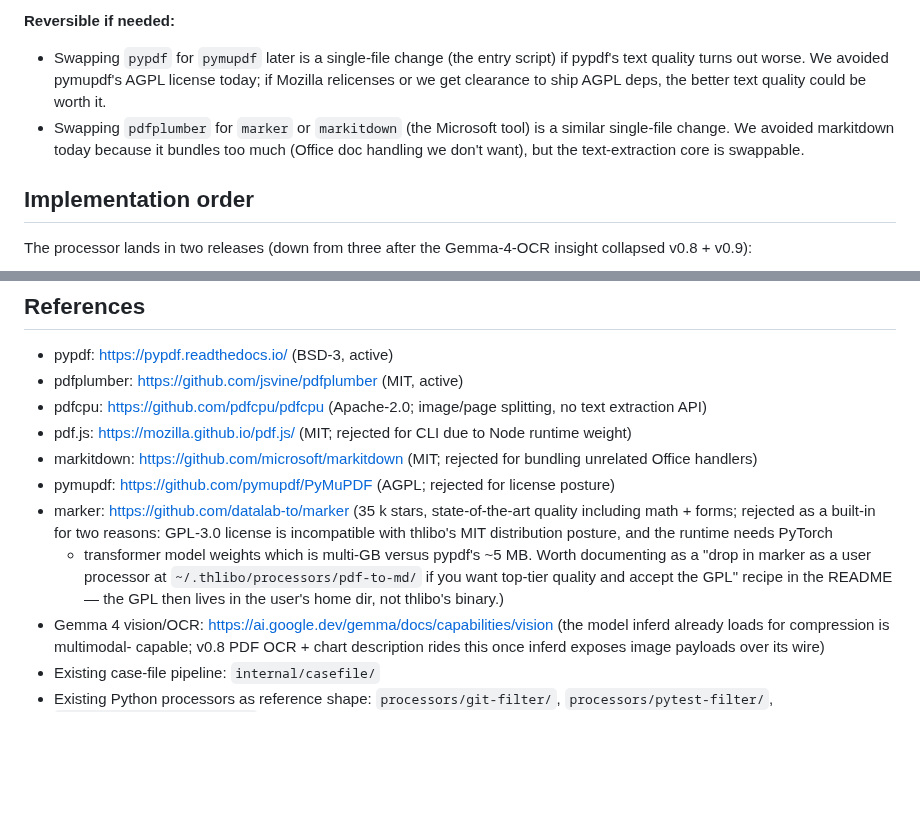
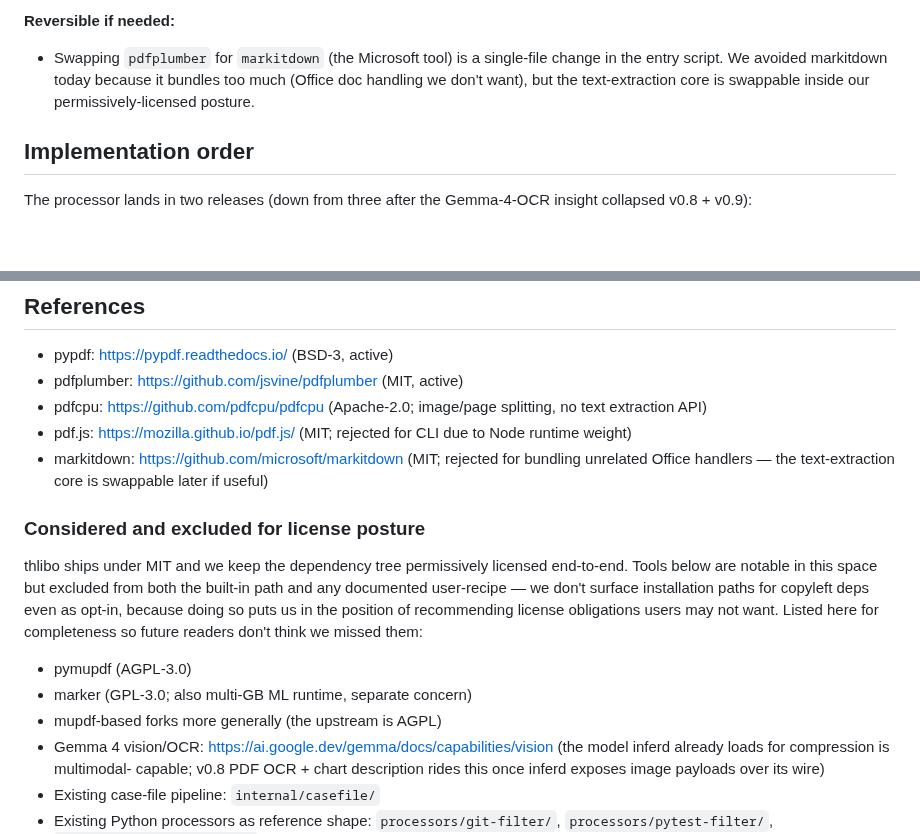
Before and after one commit to 3rg0n/thlibo, a Markdown page: docs/adr/0007-pdf-to-markdown.md, 2 parts joined by grey strips. GitHub-like rendering; blank space fills up the shorter version.

Commit message:
docs(adr/changelog): no copyleft deps, even as opt-in recipes
Per user direction: thlibo stays permissively-licensed
end-to-end. The previous ADR 0007 + CHANGELOG draft mentioned
marker (GPL-3.0) and pymupdf (AGPL-3.0) as either swap-in
alternatives or "drop into ~/.thlibo/processors/ if you want
top-tier quality" recipes. Both removed.

ADR 0007 changes:
  - "Reversible if needed" section: drop the pymupdf swap-back
    path; markitdown stays as the single permissive alternative.
  - References: marker + pymupdf moved into a new
    "Considered and excluded for license posture" subsection,
    framed explicitly as "we don't surface installation paths
    for copyleft deps even as opt-in."
  - Note added: mupdf-family forks generally inherit AGPL —
    so future wrappers around the same upstream are also out.

CHANGELOG: rewrites the dep summary to call out
permissively-licensed end-to-end (MIT / BSD / Apache); the
explicitly-excluded-because-copyleft list (pymupdf, marker) is
named so future readers understand the intent.

The processor's actual dep tree (pypdf BSD-3 + pdfplumber MIT)
is unchanged. This is purely a documentation / framing fix.

Co-Authored-By: Claude Opus 4.7 <noreply@anthropic.com>

```diff
--- a/docs/adr/0007-pdf-to-markdown.md
+++ b/docs/adr/0007-pdf-to-markdown.md
@@ -158,16 +158,11 @@ inferd's wire supports image payloads.
 
 **Reversible if needed:**
 
-- Swapping `pypdf` for `pymupdf` later is a single-file change
-  (the entry script) if pypdf's text quality turns out worse. We
-  avoided pymupdf's AGPL license today; if Mozilla relicenses or
-  we get clearance to ship AGPL deps, the better text quality
-  could be worth it.
-- Swapping `pdfplumber` for `marker` or `markitdown` (the
-  Microsoft tool) is a similar single-file change. We avoided
-  markitdown today because it bundles too much (Office doc
-  handling we don't want), but the text-extraction core is
-  swappable.
+- Swapping `pdfplumber` for `markitdown` (the Microsoft tool) is
+  a single-file change in the entry script. We avoided markitdown
+  today because it bundles too much (Office doc handling we don't
+  want), but the text-extraction core is swappable inside our
+  permissively-licensed posture.
 
 ## Implementation order
 
@@ -193,18 +188,23 @@ Gemma-4-OCR insight collapsed v0.8 + v0.9):
 - pdf.js: https://mozilla.github.io/pdf.js/ (MIT; rejected for CLI
   due to Node runtime weight)
 - markitdown: https://github.com/microsoft/markitdown (MIT; rejected
-  for bundling unrelated Office handlers)
-- pymupdf: https://github.com/pymupdf/PyMuPDF (AGPL; rejected for
-  license posture)
-- marker: https://github.com/datalab-to/marker (35 k stars,
-  state-of-the-art quality including math + forms; rejected as a
-  built-in for two reasons: GPL-3.0 license is incompatible with
-  thlibo's MIT distribution posture, and the runtime needs PyTorch
-  + transformer model weights which is multi-GB versus pypdf's
-  ~5 MB. Worth documenting as a "drop in marker as a user
-  processor at `~/.thlibo/processors/pdf-to-md/` if you want
-  top-tier quality and accept the GPL" recipe in the README — the
-  GPL then lives in the user's home dir, not thlibo's binary.)
+  for bundling unrelated Office handlers — the text-extraction
+  core is swappable later if useful)
+
+### Considered and excluded for license posture
+
+thlibo ships under MIT and we keep the dependency tree
+permissively licensed end-to-end. Tools below are notable in this
+space but excluded from both the built-in path and any
+documented user-recipe — we don't surface installation paths for
+copyleft deps even as opt-in, because doing so puts us in the
+position of recommending license obligations users may not want.
+Listed here for completeness so future readers don't think we
+missed them:
+
+- pymupdf (AGPL-3.0)
+- marker (GPL-3.0; also multi-GB ML runtime, separate concern)
+- mupdf-based forks more generally (the upstream is AGPL)
 - Gemma 4 vision/OCR: https://ai.google.dev/gemma/docs/capabilities/vision
   (the model inferd already loads for compression is multimodal-
   capable; v0.8 PDF OCR + chart description rides this once
```
Also changed, not shown: CHANGELOG.md (+7 -6 lines).
